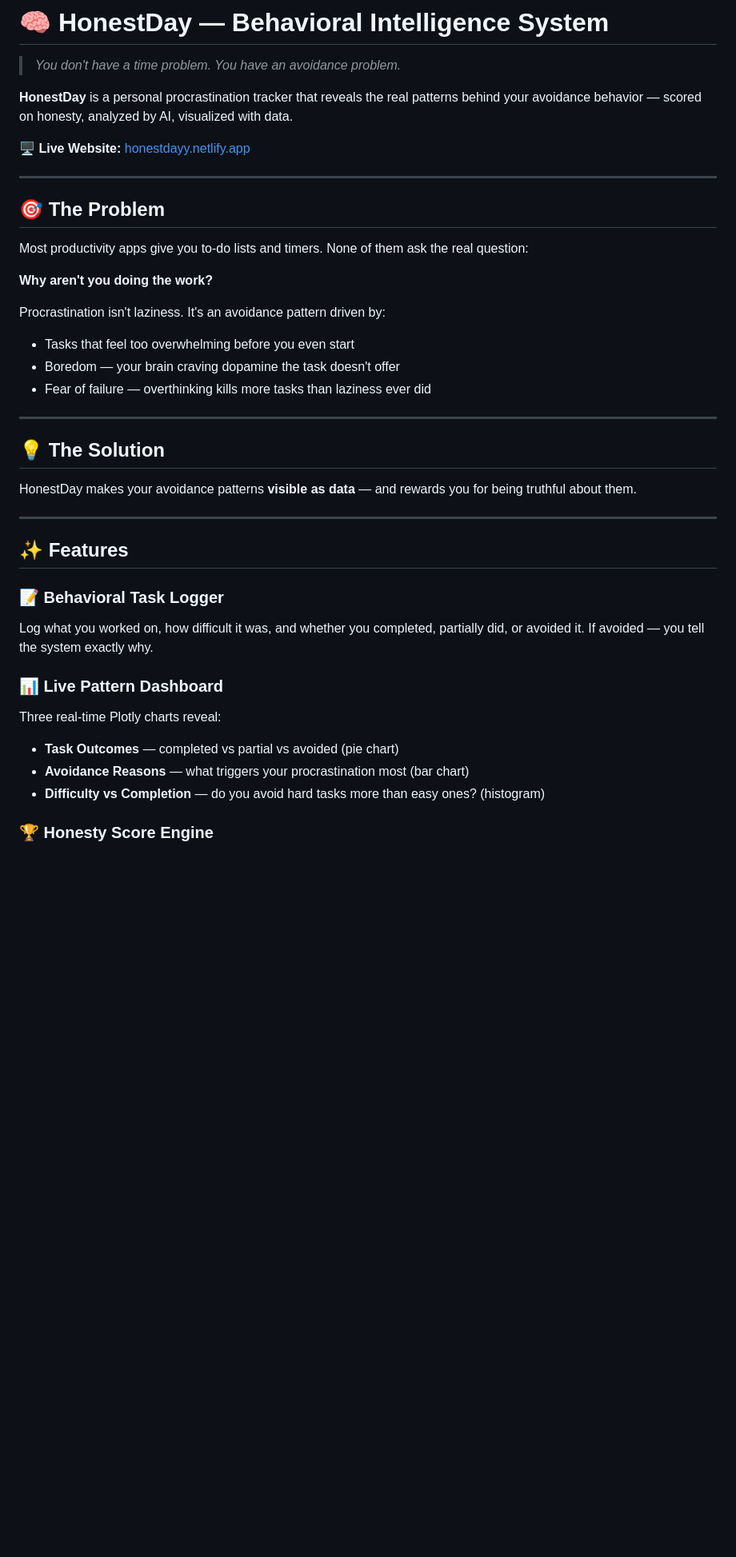
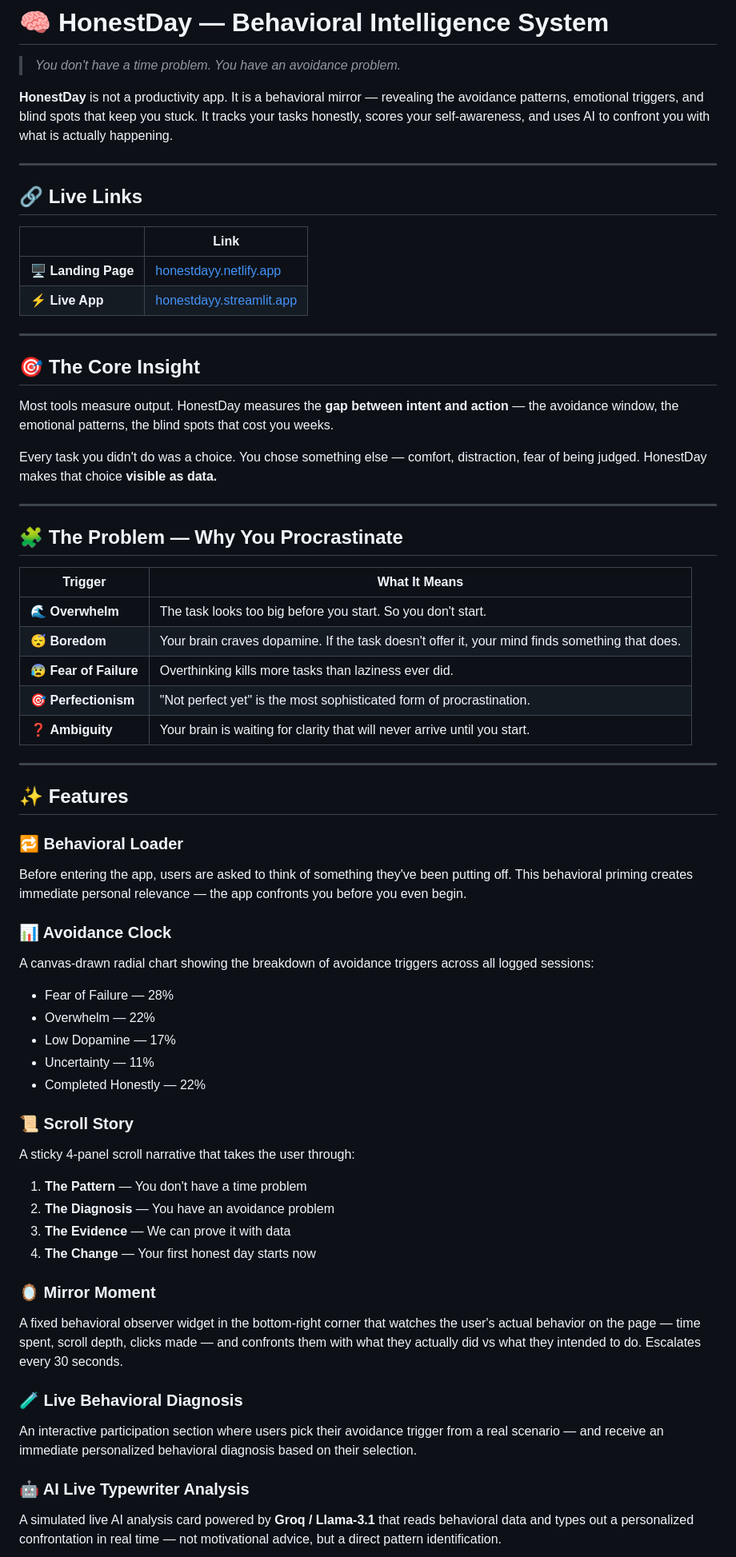
Before and after one commit to maheshwaramyogesh/honestday, a Markdown page: README.MD, the part around one of its changes. Shown at 80% size. GitHub-like rendering; blank space fills up the shorter version.

```diff
--- a/README.MD
+++ b/README.MD
@@ -2,40 +2,65 @@
 
 > *You don't have a time problem. You have an avoidance problem.*
 
-**HonestDay** is a personal procrastination tracker that reveals the real patterns behind your avoidance behavior — scored on honesty, analyzed by AI, visualized with data.
-
-🖥️ **Live Website:** [honestdayy.netlify.app](https://honestdayy.netlify.app)
+**HonestDay** is not a productivity app. It is a behavioral mirror — revealing the avoidance patterns, emotional triggers, and blind spots that keep you stuck. It tracks your tasks honestly, scores your self-awareness, and uses AI to confront you with what is actually happening.
 
 ---
 
-## 🎯 The Problem
+## 🔗 Live Links
 
-Most productivity apps give you to-do lists and timers. None of them ask the real question:
-
-**Why aren't you doing the work?**
-
-Procrastination isn't laziness. It's an avoidance pattern driven by:
-- Tasks that feel too overwhelming before you even start
-- Boredom — your brain craving dopamine the task doesn't offer
-- Fear of failure — overthinking kills more tasks than laziness ever did
+| | Link |
+|---|---|
+| 🖥️ **Landing Page** | [honestdayy.netlify.app](https://honestdayy.netlify.app) |
+| ⚡ **Live App** | [honestdayy.streamlit.app](https://honestdayy.streamlit.app) |
 
 ---
 
-## 💡 The Solution
+## 🎯 The Core Insight
 
-HonestDay makes your avoidance patterns **visible as data** — and rewards you for being truthful about them.
+Most tools measure output. HonestDay measures the **gap between intent and action** — the avoidance window, the emotional patterns, the blind spots that cost you weeks.
+
+Every task you didn't do was a choice. You chose something else — comfort, distraction, fear of being judged. HonestDay makes that choice **visible as data.**
+
+---
+
+## 🧩 The Problem — Why You Procrastinate
+
+| Trigger | What It Means |
+|---|---|
+| 🌊 **Overwhelm** | The task looks too big before you start. So you don't start. |
+| 😴 **Boredom** | Your brain craves dopamine. If the task doesn't offer it, your mind finds something that does. |
+| 😰 **Fear of Failure** | Overthinking kills more tasks than laziness ever did. |
+| 🎯 **Perfectionism** | "Not perfect yet" is the most sophisticated form of procrastination. |
+| ❓ **Ambiguity** | Your brain is waiting for clarity that will never arrive until you start. |
 
 ---
 
 ## ✨ Features
 
-### 📝 Behavioral Task Logger
-Log what you worked on, how difficult it was, and whether you completed, partially did, or avoided it. If avoided — you tell the system exactly why.
+### 🔁 Behavioral Loader
+Before entering the app, users are asked to think of something they've been putting off. This behavioral priming creates immediate personal relevance — the app confronts you before you even begin.
 
-### 📊 Live Pattern Dashboard
-Three real-time Plotly charts reveal:
-- **Task Outcomes** — completed vs partial vs avoided (pie chart)
-- **Avoidance Reasons** — what triggers your procrastination most (bar chart)
-- **Difficulty vs Completion** — do you avoid hard tasks more than easy ones? (histogram)
+### 📊 Avoidance Clock
+A canvas-drawn radial chart showing the breakdown of avoidance triggers across all logged sessions:
+- Fear of Failure — 28%
+- Overwhelm — 22%
+- Low Dopamine — 17%
+- Uncertainty — 11%
+- Completed Honestly — 22%
 
-### 🏆 Honesty Score Engine
+### 📜 Scroll Story
+A sticky 4-panel scroll narrative that takes the user through:
+1. **The Pattern** — You don't have a time problem
+2. **The Diagnosis** — You have an avoidance problem
+3. **The Evidence** — We can prove it with data
+4. **The Change** — Your first honest day starts now
+
+### 🪞 Mirror Moment
+A fixed behavioral observer widget in the bottom-right corner that watches the user's actual behavior on the page — time spent, scroll depth, clicks made — and confronts them with what they actually did vs what they intended to do. Escalates every 30 seconds.
+
+### 🧪 Live Behavioral Diagnosis
+An interactive participation section where users pick their avoidance trigger from a real scenario — and receive an immediate personalized behavioral diagnosis based on their selection.
+
+### 🤖 AI Live Typewriter Analysis
+A simulated live AI analysis card powered by **Groq / Llama-3.1** that reads behavioral data and types out a personalized confrontation in real time — not motivational advice, but a direct pattern identification.
+
```
Also changed, not shown: other parts of README.MD (+65 -59 lines).
